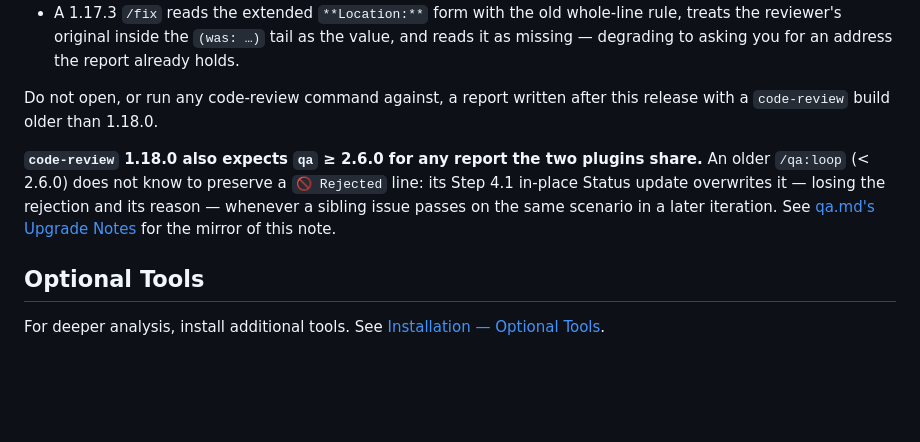
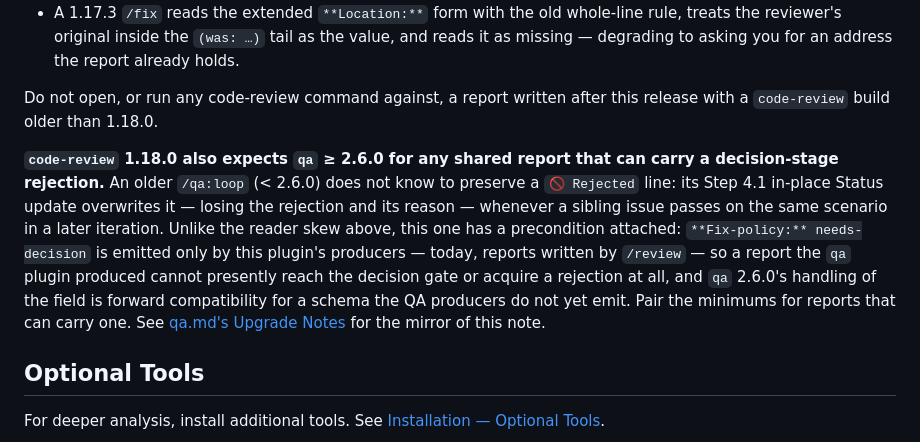
Before and after one commit to AppVerk/av-marketplace, a Markdown page: docs/plugins/code-review.md, the part around the change. Rendered like a GitHub page; blank space fills up the shorter version.

```diff
--- a/docs/plugins/code-review.md
+++ b/docs/plugins/code-review.md
@@ -406,7 +406,7 @@ scripts themselves are the canonical implementation.
 
 Do not open, or run any code-review command against, a report written after this release with a `code-review` build older than 1.18.0.
 
-**`code-review` 1.18.0 also expects `qa` ≥ 2.6.0 for any report the two plugins share.** An older `/qa:loop` (< 2.6.0) does not know to preserve a `🚫 Rejected` line: its Step 4.1 in-place Status update overwrites it — losing the rejection and its reason — whenever a sibling issue passes on the same scenario in a later iteration. See [qa.md's Upgrade Notes](qa.md#upgrade-notes) for the mirror of this note.
+**`code-review` 1.18.0 also expects `qa` ≥ 2.6.0 for any shared report that can carry a decision-stage rejection.** An older `/qa:loop` (< 2.6.0) does not know to preserve a `🚫 Rejected` line: its Step 4.1 in-place Status update overwrites it — losing the rejection and its reason — whenever a sibling issue passes on the same scenario in a later iteration. Unlike the reader skew above, this one has a precondition attached: `**Fix-policy:** needs-decision` is emitted only by this plugin's producers — today, reports written by `/review` — so a report the `qa` plugin produced cannot presently reach the decision gate or acquire a rejection at all, and `qa` 2.6.0's handling of the field is forward compatibility for a schema the QA producers do not yet emit. Pair the minimums for reports that can carry one. See [qa.md's Upgrade Notes](qa.md#upgrade-notes) for the mirror of this note.
 
 ## Optional Tools
 
```
Also changed, not shown: docs/plugins/qa.md (+3 -1 lines).
